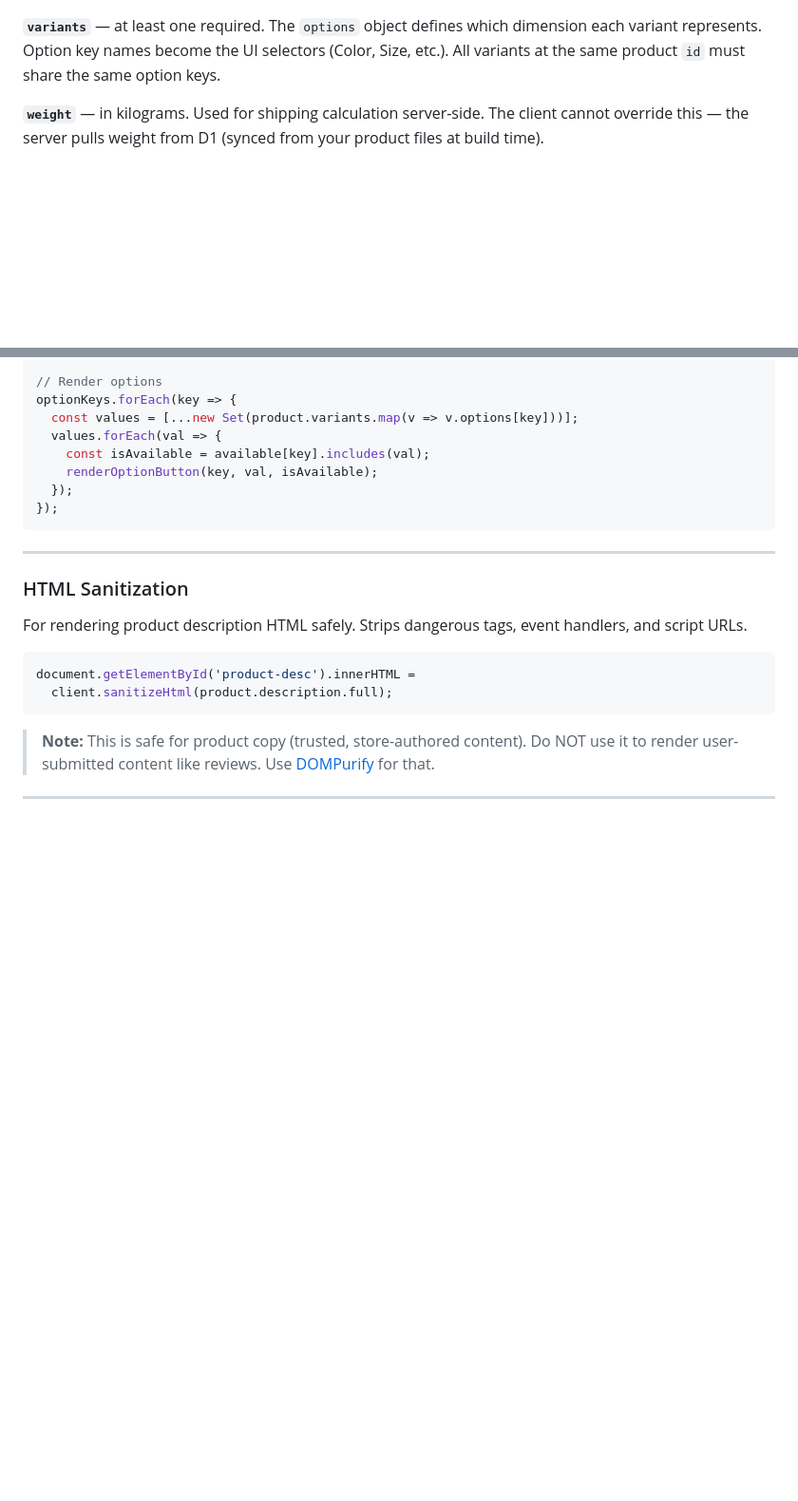
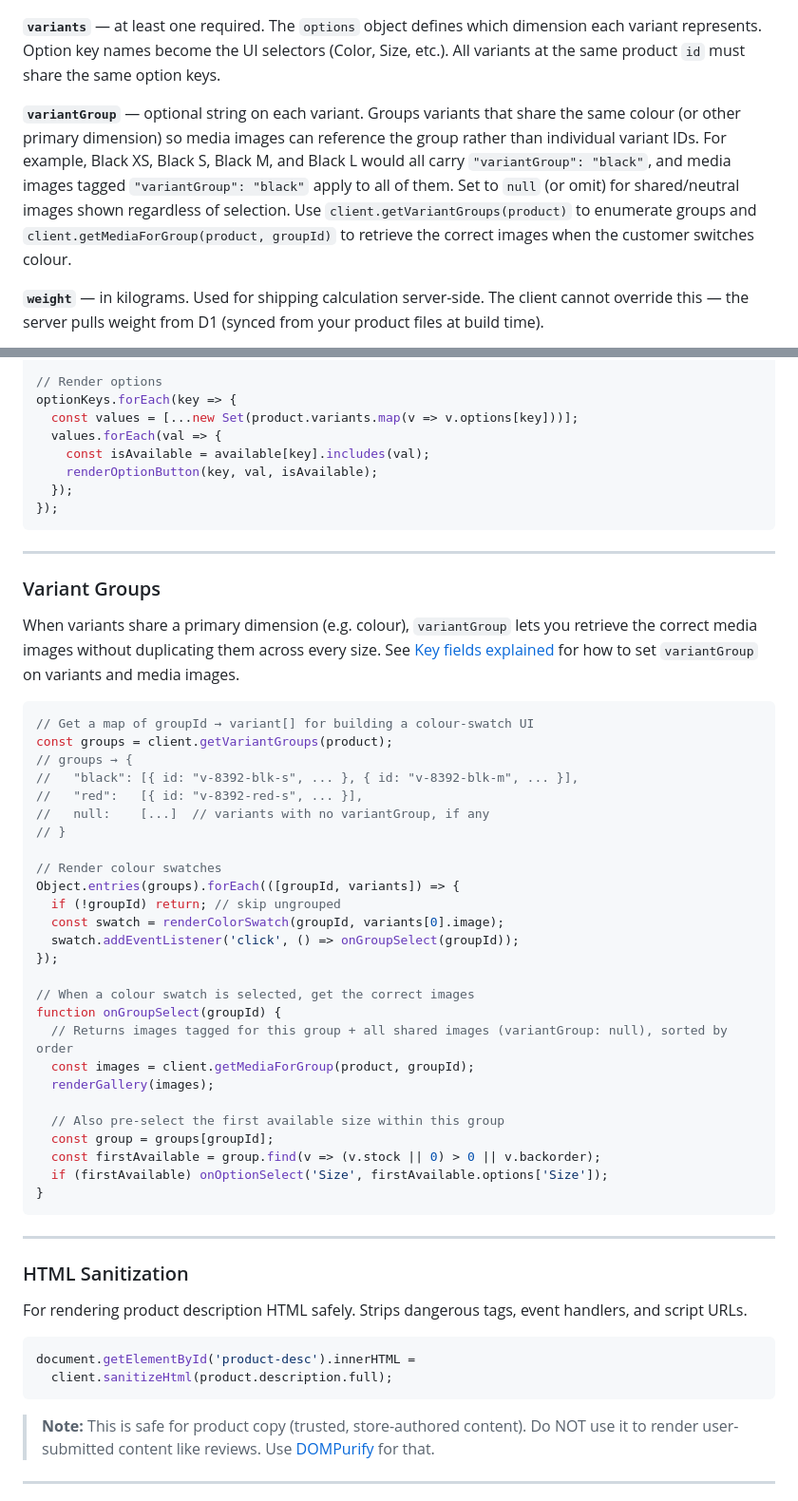
Before and after one commit to rrokutaro-3/pteris, a Markdown page: pteris-docs.md, 2 parts joined by grey strips. Shown at 95% size. GitHub-like rendering; blank space fills up the shorter version.

Commit message:
Update pteris-docs.md (Add custom collection info and new variantGroup product fields)

````diff
--- a/pteris-docs.md
+++ b/pteris-docs.md
@@ -270,6 +287,8 @@ Each product is a single JSON file named `{product-id}.json` (e.g. `p-8392.json`
 ```
 
 **`variants`** — at least one required. The `options` object defines which dimension each variant represents. Option key names become the UI selectors (Color, Size, etc.). All variants at the same product `id` must share the same option keys.
+
+**`variantGroup`** — optional string on each variant. Groups variants that share the same colour (or other primary dimension) so media images can reference the group rather than individual variant IDs. For example, Black XS, Black S, Black M, and Black L would all carry `"variantGroup": "black"`, and media images tagged `"variantGroup": "black"` apply to all of them. Set to `null` (or omit) for shared/neutral images shown regardless of selection. Use `client.getVariantGroups(product)` to enumerate groups and `client.getMediaForGroup(product, groupId)` to retrieve the correct images when the customer switches colour.
 
 **`weight`** — in kilograms. Used for shipping calculation server-side. The client cannot override this — the server pulls weight from D1 (synced from your product files at build time).
 
@@ -866,6 +909,41 @@ optionKeys.forEach(key => {
     renderOptionButton(key, val, isAvailable);
   });
 });
+```
+
+---
+
+### Variant Groups
+
+When variants share a primary dimension (e.g. colour), `variantGroup` lets you retrieve the correct media images without duplicating them across every size. See [Key fields explained](#key-fields-explained) for how to set `variantGroup` on variants and media images.
+
+```js
+// Get a map of groupId → variant[] for building a colour-swatch UI
+const groups = client.getVariantGroups(product);
+// groups → {
+//   "black": [{ id: "v-8392-blk-s", ... }, { id: "v-8392-blk-m", ... }],
+//   "red":   [{ id: "v-8392-red-s", ... }],
+//   null:    [...]  // variants with no variantGroup, if any
+// }
+
+// Render colour swatches
+Object.entries(groups).forEach(([groupId, variants]) => {
+  if (!groupId) return; // skip ungrouped
+  const swatch = renderColorSwatch(groupId, variants[0].image);
+  swatch.addEventListener('click', () => onGroupSelect(groupId));
+});
+
+// When a colour swatch is selected, get the correct images
+function onGroupSelect(groupId) {
+  // Returns images tagged for this group + all shared images (variantGroup: null), sorted by order
+  const images = client.getMediaForGroup(product, groupId);
+  renderGallery(images);
+
+  // Also pre-select the first available size within this group
+  const group = groups[groupId];
+  const firstAvailable = group.find(v => (v.stock || 0) > 0 || v.backorder);
+  if (firstAvailable) onOptionSelect('Size', firstAvailable.options['Size']);
+}
 ```
 
 ---
````
Also changed, not shown: other parts of pteris-docs.md (+43 -2 lines).
